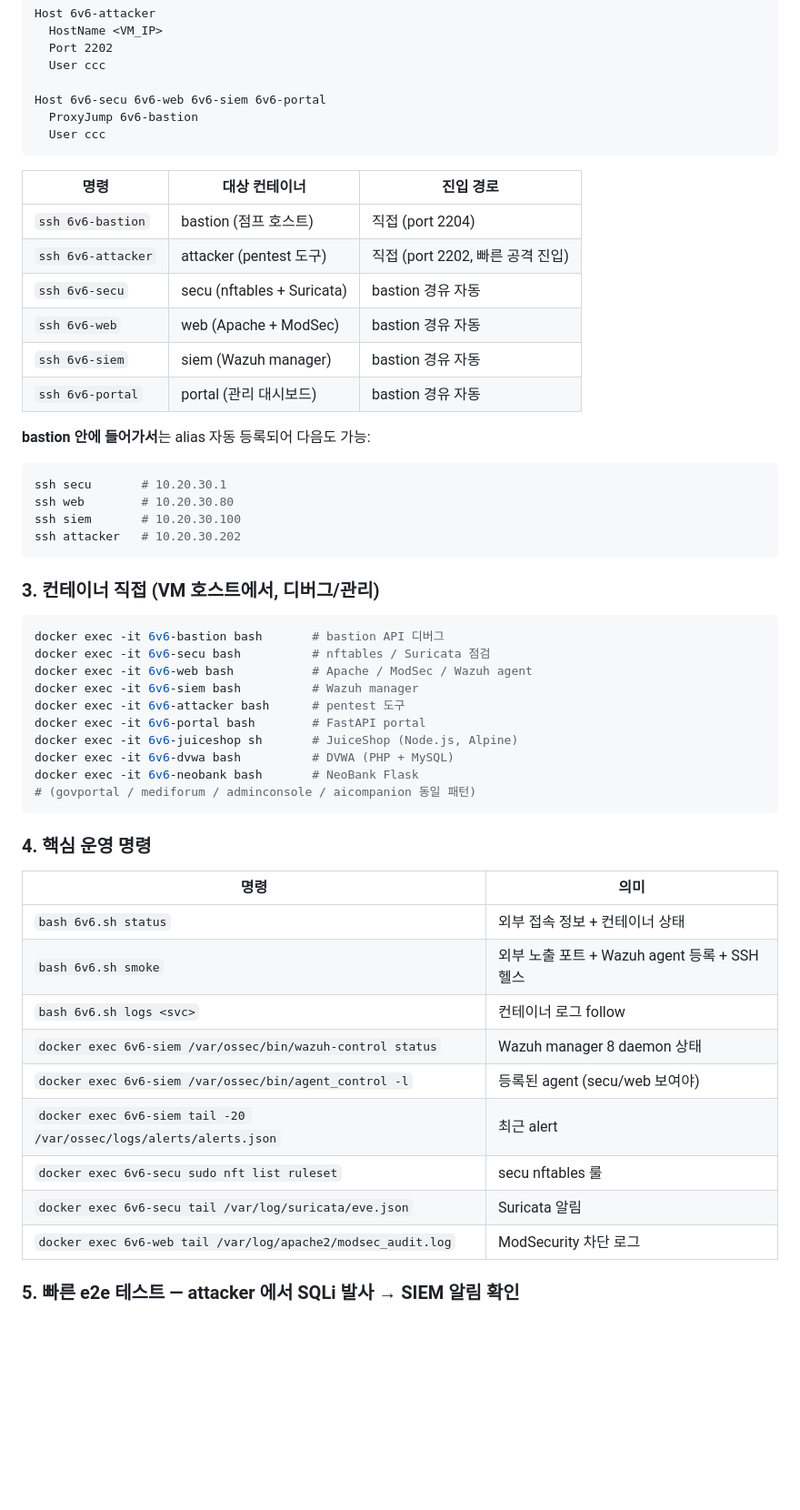
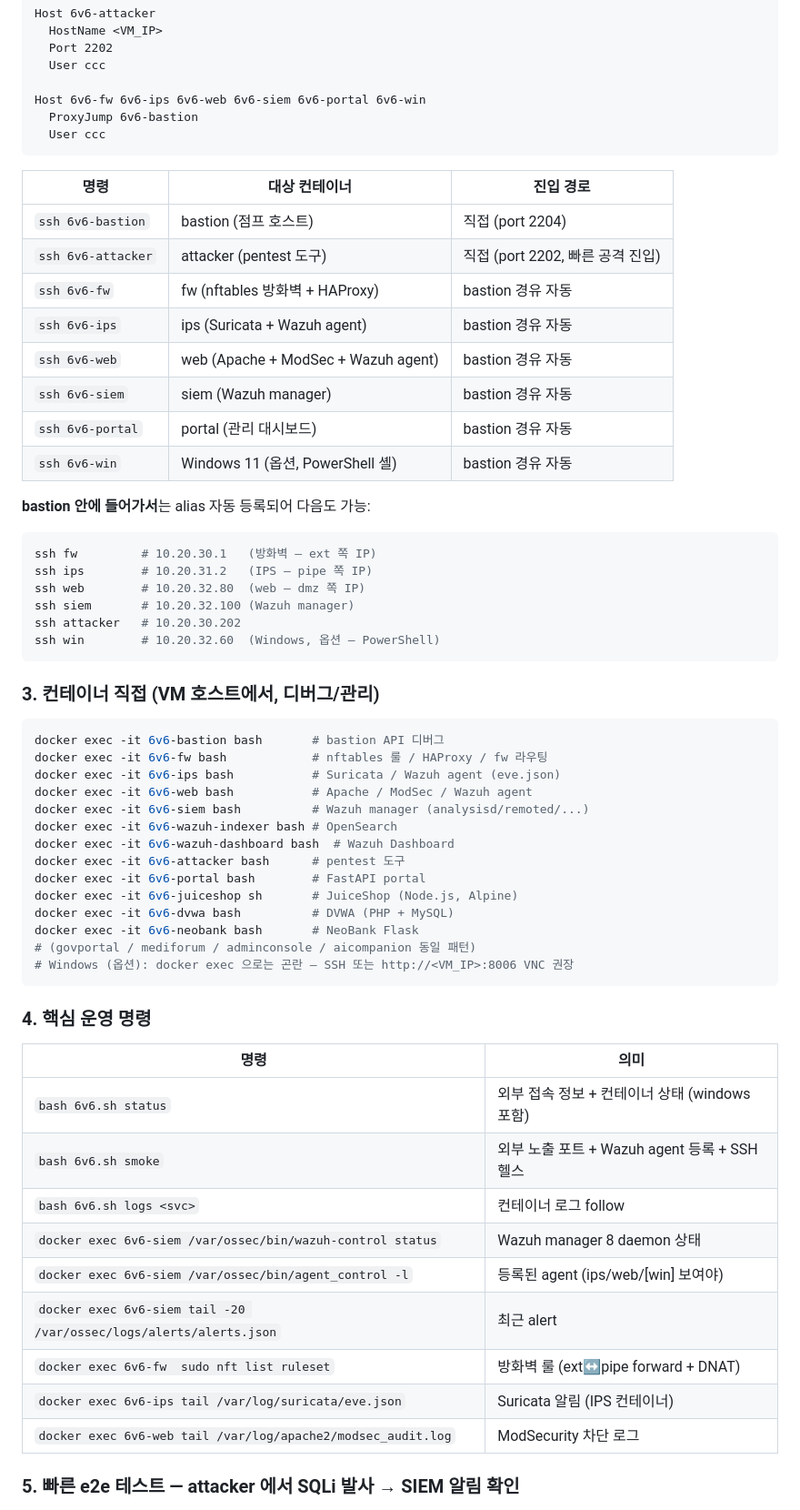
Before and after one commit to mrgrit/6v6, a Markdown page: README.md, the part around one of its changes. Shown at 91% size. GitHub-like rendering; blank space fills up the shorter version.

````diff
--- a/README.md
+++ b/README.md
@@ -191,7 +200,7 @@ Host 6v6-attacker
   Port 2202
   User ccc
 
-Host 6v6-secu 6v6-web 6v6-siem 6v6-portal
+Host 6v6-fw 6v6-ips 6v6-web 6v6-siem 6v6-portal 6v6-win
   ProxyJump 6v6-bastion
   User ccc
 ```
@@ -200,46 +209,54 @@ Host 6v6-secu 6v6-web 6v6-siem 6v6-portal
 |------|--------------|----------|
 | `ssh 6v6-bastion` | bastion (점프 호스트) | 직접 (port 2204) |
 | `ssh 6v6-attacker` | attacker (pentest 도구) | 직접 (port 2202, 빠른 공격 진입) |
-| `ssh 6v6-secu` | secu (nftables + Suricata) | bastion 경유 자동 |
-| `ssh 6v6-web` | web (Apache + ModSec) | bastion 경유 자동 |
+| `ssh 6v6-fw` | fw (nftables 방화벽 + HAProxy) | bastion 경유 자동 |
+| `ssh 6v6-ips` | ips (Suricata + Wazuh agent) | bastion 경유 자동 |
+| `ssh 6v6-web` | web (Apache + ModSec + Wazuh agent) | bastion 경유 자동 |
 | `ssh 6v6-siem` | siem (Wazuh manager) | bastion 경유 자동 |
 | `ssh 6v6-portal` | portal (관리 대시보드) | bastion 경유 자동 |
+| `ssh 6v6-win` | Windows 11 (옵션, PowerShell 셸) | bastion 경유 자동 |
 
 **bastion 안에 들어가서**는 alias 자동 등록되어 다음도 가능:
 ```bash
-ssh secu       # 10.20.30.1
-ssh web        # 10.20.30.80
-ssh siem       # 10.20.30.100
+ssh fw         # 10.20.30.1   (방화벽 — ext 쪽 IP)
+ssh ips        # 10.20.31.2   (IPS — pipe 쪽 IP)
+ssh web        # 10.20.32.80  (web — dmz 쪽 IP)
+ssh siem       # 10.20.32.100 (Wazuh manager)
 ssh attacker   # 10.20.30.202
+ssh win        # 10.20.32.60  (Windows, 옵션 — PowerShell)
 ```
 
 ### 3. 컨테이너 직접 (VM 호스트에서, 디버그/관리)
 
 ```bash
 docker exec -it 6v6-bastion bash       # bastion API 디버그
-docker exec -it 6v6-secu bash          # nftables / Suricata 점검
+docker exec -it 6v6-fw bash            # nftables 룰 / HAProxy / fw 라우팅
+docker exec -it 6v6-ips bash           # Suricata / Wazuh agent (eve.json)
 docker exec -it 6v6-web bash           # Apache / ModSec / Wazuh agent
-docker exec -it 6v6-siem bash          # Wazuh manager
+docker exec -it 6v6-siem bash          # Wazuh manager (analysisd/remoted/...)
+docker exec -it 6v6-wazuh-indexer bash # OpenSearch
+docker exec -it 6v6-wazuh-dashboard bash  # Wazuh Dashboard
 docker exec -it 6v6-attacker bash      # pentest 도구
 docker exec -it 6v6-portal bash        # FastAPI portal
 docker exec -it 6v6-juiceshop sh       # JuiceShop (Node.js, Alpine)
 docker exec -it 6v6-dvwa bash          # DVWA (PHP + MySQL)
 docker exec -it 6v6-neobank bash       # NeoBank Flask
 # (govportal / mediforum / adminconsole / aicompanion 동일 패턴)
+# Windows (옵션): docker exec 으로는 곤란 — SSH 또는 http://<VM_IP>:8006 VNC 권장
 ```
 
 ### 4. 핵심 운영 명령
 
 | 명령 | 의미 |
 |------|------|
-| `bash 6v6.sh status` | 외부 접속 정보 + 컨테이너 상태 |
+| `bash 6v6.sh status` | 외부 접속 정보 + 컨테이너 상태 (windows 포함) |
 | `bash 6v6.sh smoke` | 외부 노출 포트 + Wazuh agent 등록 + SSH 헬스 |
 | `bash 6v6.sh logs <svc>` | 컨테이너 로그 follow |
 | `docker exec 6v6-siem /var/ossec/bin/wazuh-control status` | Wazuh manager 8 daemon 상태 |
-| `docker exec 6v6-siem /var/ossec/bin/agent_control -l` | 등록된 agent (secu/web 보여야) |
+| `docker exec 6v6-siem /var/ossec/bin/agent_control -l` | 등록된 agent (ips/web/[win] 보여야) |
 | `docker exec 6v6-siem tail -20 /var/ossec/logs/alerts/alerts.json` | 최근 alert |
-| `docker exec 6v6-secu sudo nft list ruleset` | secu nftables 룰 |
-| `docker exec 6v6-secu tail /var/log/suricata/eve.json` | Suricata 알림 |
+| `docker exec 6v6-fw  sudo nft list ruleset` | 방화벽 룰 (ext↔pipe forward + DNAT) |
+| `docker exec 6v6-ips tail /var/log/suricata/eve.json` | Suricata 알림 (IPS 컨테이너) |
 | `docker exec 6v6-web tail /var/log/apache2/modsec_audit.log` | ModSecurity 차단 로그 |
 
 ### 5. 빠른 e2e 테스트 — attacker 에서 SQLi 발사 → SIEM 알림 확인
````
Also changed, not shown: other parts of README.md (+71 -58 lines).
